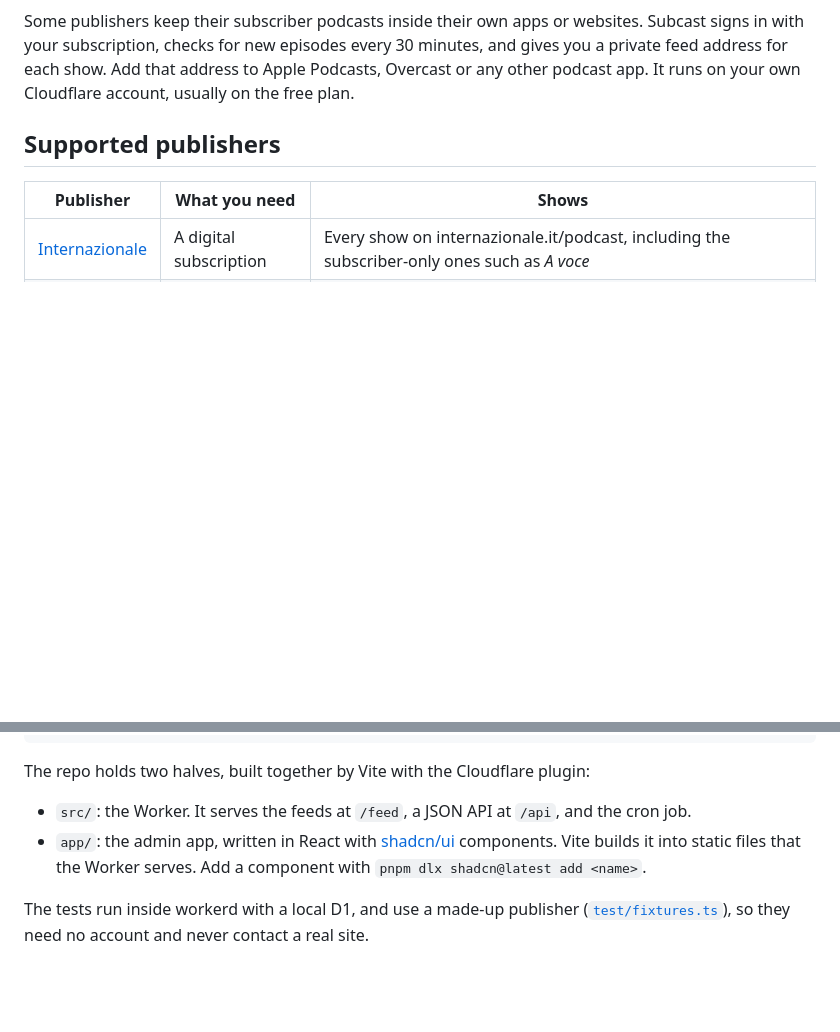
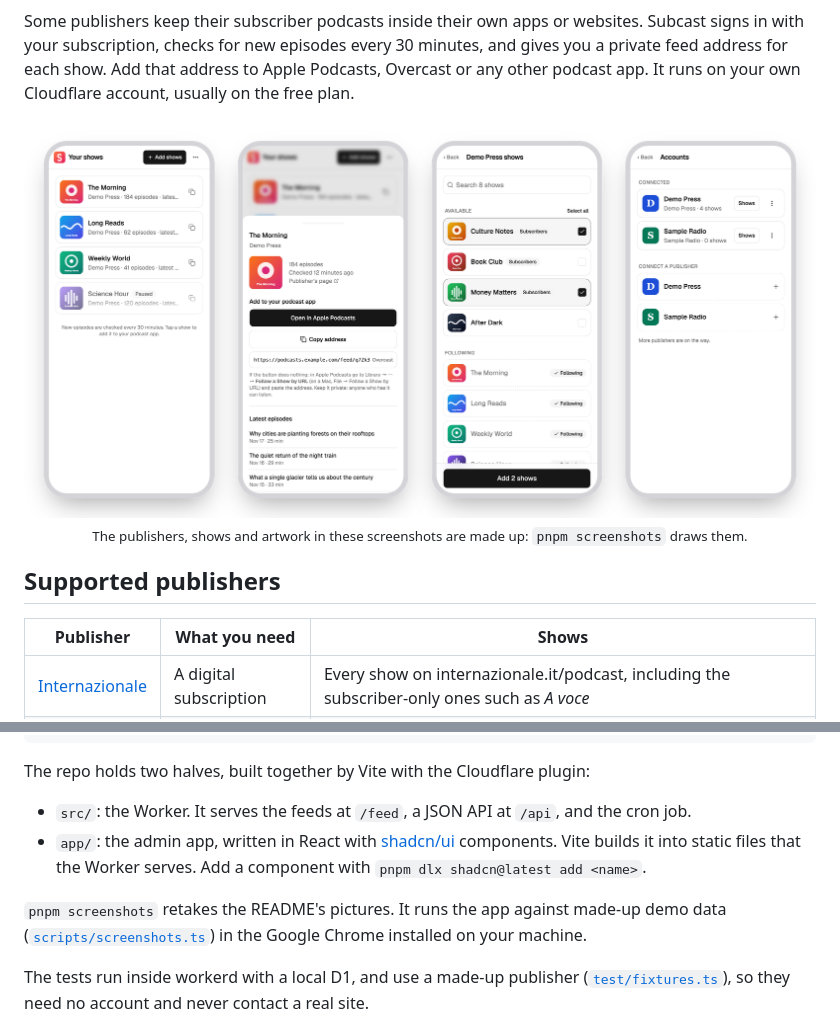
Before and after one commit to federicoodorizzi/subcast, a Markdown page: README.md, 2 parts joined by grey strips. Drawn GitHub-style; pictures changed too: docs/screenshots/screens-light.png (added); blank space fills up the shorter version.

```diff
--- a/README.md
+++ b/README.md
@@ -15,6 +15,13 @@ Some publishers keep their subscriber podcasts inside their own apps or websites
 with your subscription, checks for new episodes every 30 minutes, and gives you a private feed
 address for each show. Add that address to Apple Podcasts, Overcast or any other podcast app.
 It runs on your own Cloudflare account, usually on the free plan.
+
+<picture>
+  <source media="(prefers-color-scheme: dark)" srcset="docs/screenshots/screens-dark.png">
+  <img src="docs/screenshots/screens-light.png" alt="Subcast on a phone: your shows, a show's sheet with Open in Apple Podcasts and its latest episodes, the show picker with two shows ticked, and the connected accounts">
+</picture>
+
+<p align="center"><sub>The publishers, shows and artwork in these screenshots are made up: <code>pnpm screenshots</code> draws them.</sub></p>
 
 ## Supported publishers
 
@@ -136,6 +143,9 @@ The repo holds two halves, built together by Vite with the Cloudflare plugin:
   builds it into static files that the Worker serves. Add a component with
   `pnpm dlx shadcn@latest add <name>`.
 
+`pnpm screenshots` retakes the README's pictures. It runs the app against made-up demo data
+([`scripts/screenshots.ts`](scripts/screenshots.ts)) in the Google Chrome installed on your machine.
+
 The tests run inside workerd with a local D1, and use a made-up publisher
 ([`test/fixtures.ts`](test/fixtures.ts)), so they need no account and never contact a real site.
 
```
Also changed, not shown: docs/screenshots/screens-dark.png (added), 11 other files.
